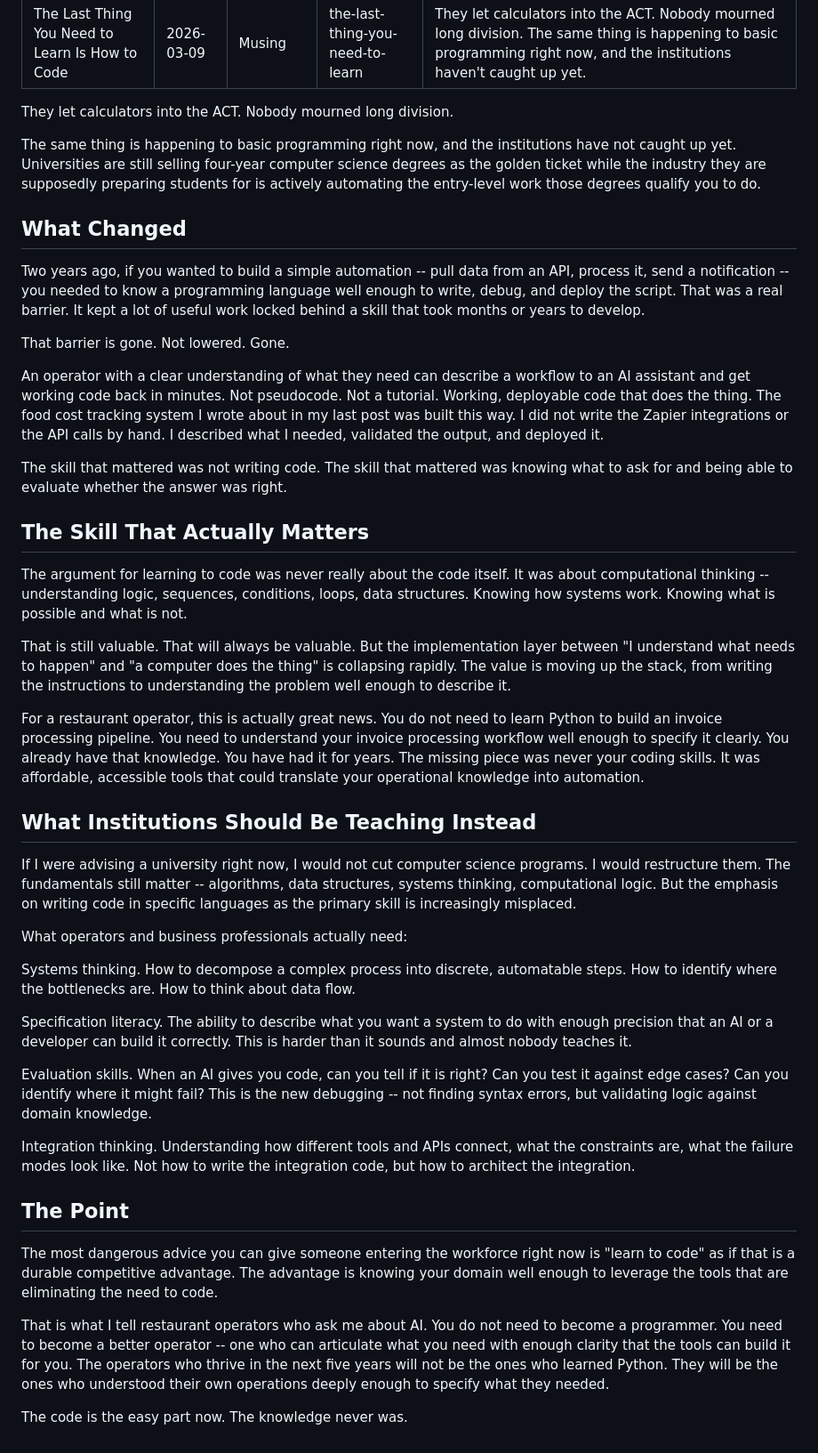
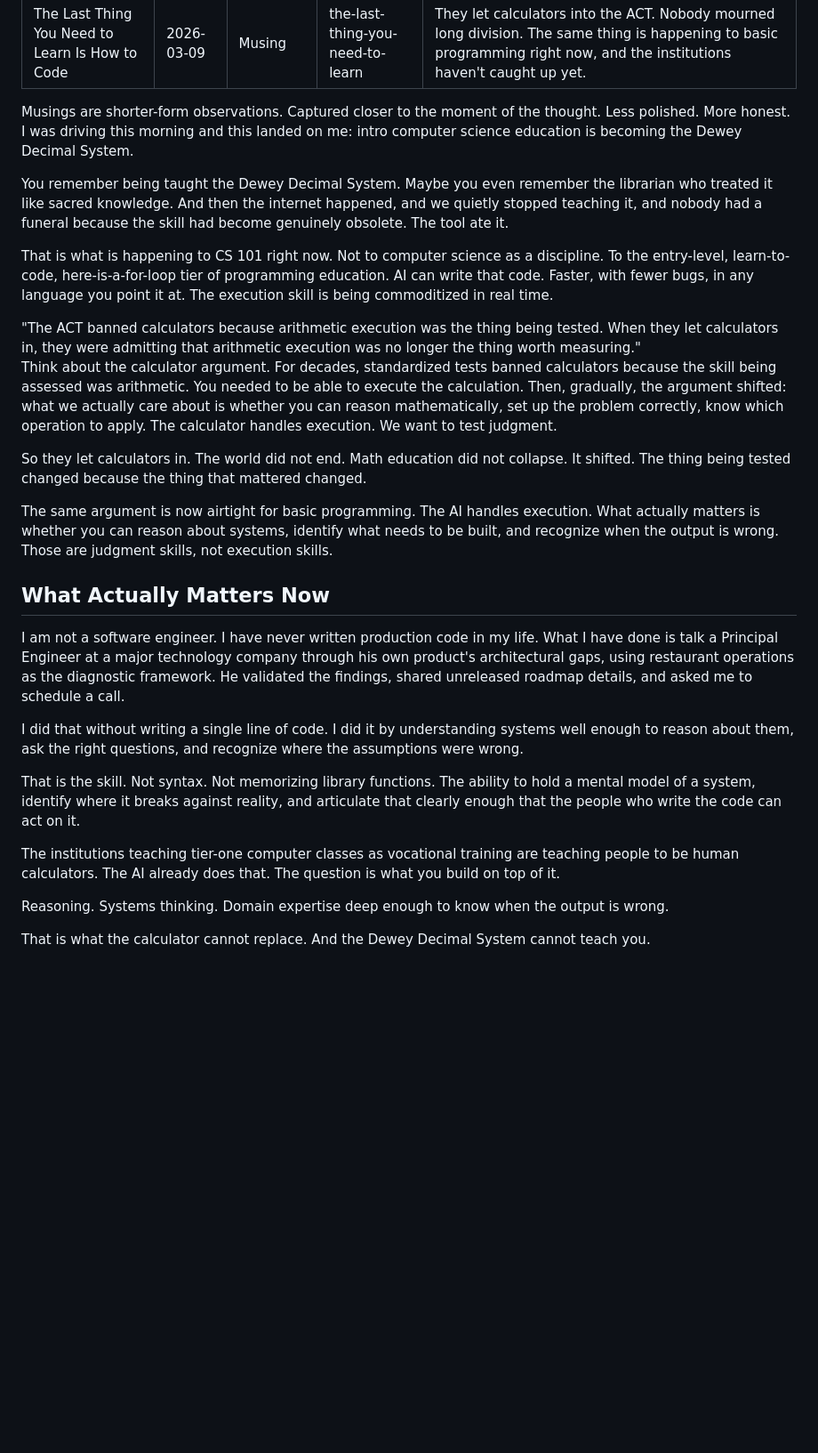
Before and after one commit to foodknoxville/tableandledger, a Markdown page: posts/the-last-thing-you-need-to-learn.md, the part around the change. Shown at 89% size. Rendered like a GitHub page; blank space fills up the shorter version.

```diff
--- a/posts/the-last-thing-you-need-to-learn.md
+++ b/posts/the-last-thing-you-need-to-learn.md
@@ -6,46 +6,32 @@ slug: the-last-thing-you-need-to-learn
 lede: They let calculators into the ACT. Nobody mourned long division. The same thing is happening to basic programming right now, and the institutions haven't caught up yet.
 ---
 
-They let calculators into the ACT. Nobody mourned long division.
+<div class="musing-note">Musings are shorter-form observations. Captured closer to the moment of the thought. Less polished. More honest.</div>
 
-The same thing is happening to basic programming right now, and the institutions have not caught up yet. Universities are still selling four-year computer science degrees as the golden ticket while the industry they are supposedly preparing students for is actively automating the entry-level work those degrees qualify you to do.
+I was driving this morning and this landed on me: intro computer science education is becoming the Dewey Decimal System.
 
-## What Changed
+You remember being taught the Dewey Decimal System. Maybe you even remember the librarian who treated it like sacred knowledge. And then the internet happened, and we quietly stopped teaching it, and nobody had a funeral because the skill had become genuinely obsolete. The tool ate it.
 
-Two years ago, if you wanted to build a simple automation -- pull data from an API, process it, send a notification -- you needed to know a programming language well enough to write, debug, and deploy the script. That was a real barrier. It kept a lot of useful work locked behind a skill that took months or years to develop.
+That is what is happening to CS 101 right now. Not to computer science as a discipline. To the entry-level, learn-to-code, here-is-a-for-loop tier of programming education. AI can write that code. Faster, with fewer bugs, in any language you point it at. The execution skill is being commoditized in real time.
 
-That barrier is gone. Not lowered. Gone.
+<div class="pullquote">"The ACT banned calculators because arithmetic execution was the thing being tested. When they let calculators in, they were admitting that arithmetic execution was no longer the thing worth measuring."</div>
 
-An operator with a clear understanding of what they need can describe a workflow to an AI assistant and get working code back in minutes. Not pseudocode. Not a tutorial. Working, deployable code that does the thing. The food cost tracking system I wrote about in my last post was built this way. I did not write the Zapier integrations or the API calls by hand. I described what I needed, validated the output, and deployed it.
+Think about the calculator argument. For decades, standardized tests banned calculators because the skill being assessed was arithmetic. You needed to be able to execute the calculation. Then, gradually, the argument shifted: what we actually care about is whether you can reason mathematically, set up the problem correctly, know which operation to apply. The calculator handles execution. We want to test judgment.
 
-The skill that mattered was not writing code. The skill that mattered was knowing what to ask for and being able to evaluate whether the answer was right.
+So they let calculators in. The world did not end. Math education did not collapse. It shifted. The thing being tested changed because the thing that mattered changed.
 
-## The Skill That Actually Matters
+The same argument is now airtight for basic programming. The AI handles execution. What actually matters is whether you can reason about systems, identify what needs to be built, and recognize when the output is wrong. Those are judgment skills, not execution skills.
 
-The argument for learning to code was never really about the code itself. It was about computational thinking -- understanding logic, sequences, conditions, loops, data structures. Knowing how systems work. Knowing what is possible and what is not.
+## What Actually Matters Now
 
-That is still valuable. That will always be valuable. But the implementation layer between "I understand what needs to happen" and "a computer does the thing" is collapsing rapidly. The value is moving up the stack, from writing the instructions to understanding the problem well enough to describe it.
+I am not a software engineer. I have never written production code in my life. What I have done is talk a Principal Engineer at a major technology company through his own product's architectural gaps, using restaurant operations as the diagnostic framework. He validated the findings, shared unreleased roadmap details, and asked me to schedule a call.
 
-For a restaurant operator, this is actually great news. You do not need to learn Python to build an invoice processing pipeline. You need to understand your invoice processing workflow well enough to specify it clearly. You already have that knowledge. You have had it for years. The missing piece was never your coding skills. It was affordable, accessible tools that could translate your operational knowledge into automation.
+I did that without writing a single line of code. I did it by understanding systems well enough to reason about them, ask the right questions, and recognize where the assumptions were wrong.
 
-## What Institutions Should Be Teaching Instead
+That is the skill. Not syntax. Not memorizing library functions. The ability to hold a mental model of a system, identify where it breaks against reality, and articulate that clearly enough that the people who write the code can act on it.
 
-If I were advising a university right now, I would not cut computer science programs. I would restructure them. The fundamentals still matter -- algorithms, data structures, systems thinking, computational logic. But the emphasis on writing code in specific languages as the primary skill is increasingly misplaced.
+The institutions teaching tier-one computer classes as vocational training are teaching people to be human calculators. The AI already does that. The question is what you build on top of it.
 
-What operators and business professionals actually need:
+Reasoning. Systems thinking. Domain expertise deep enough to know when the output is wrong.
 
-Systems thinking. How to decompose a complex process into discrete, automatable steps. How to identify where the bottlenecks are. How to think about data flow.
-
-Specification literacy. The ability to describe what you want a system to do with enough precision that an AI or a developer can build it correctly. This is harder than it sounds and almost nobody teaches it.
-
-Evaluation skills. When an AI gives you code, can you tell if it is right? Can you test it against edge cases? Can you identify where it might fail? This is the new debugging -- not finding syntax errors, but validating logic against domain knowledge.
-
-Integration thinking. Understanding how different tools and APIs connect, what the constraints are, what the failure modes look like. Not how to write the integration code, but how to architect the integration.
-
-## The Point
-
-The most dangerous advice you can give someone entering the workforce right now is "learn to code" as if that is a durable competitive advantage. The advantage is knowing your domain well enough to leverage the tools that are eliminating the need to code.
-
-That is what I tell restaurant operators who ask me about AI. You do not need to become a programmer. You need to become a better operator -- one who can articulate what you need with enough clarity that the tools can build it for you. The operators who thrive in the next five years will not be the ones who learned Python. They will be the ones who understood their own operations deeply enough to specify what they needed.
-
-The code is the easy part now. The knowledge never was.
+That is what the calculator cannot replace. And the Dewey Decimal System cannot teach you.
```
Also changed, not shown: posts/distributed-computing-restaurant.md (+14 -14 lines), posts/food-cost-visibility-one-day.md (+6 -6 lines).
